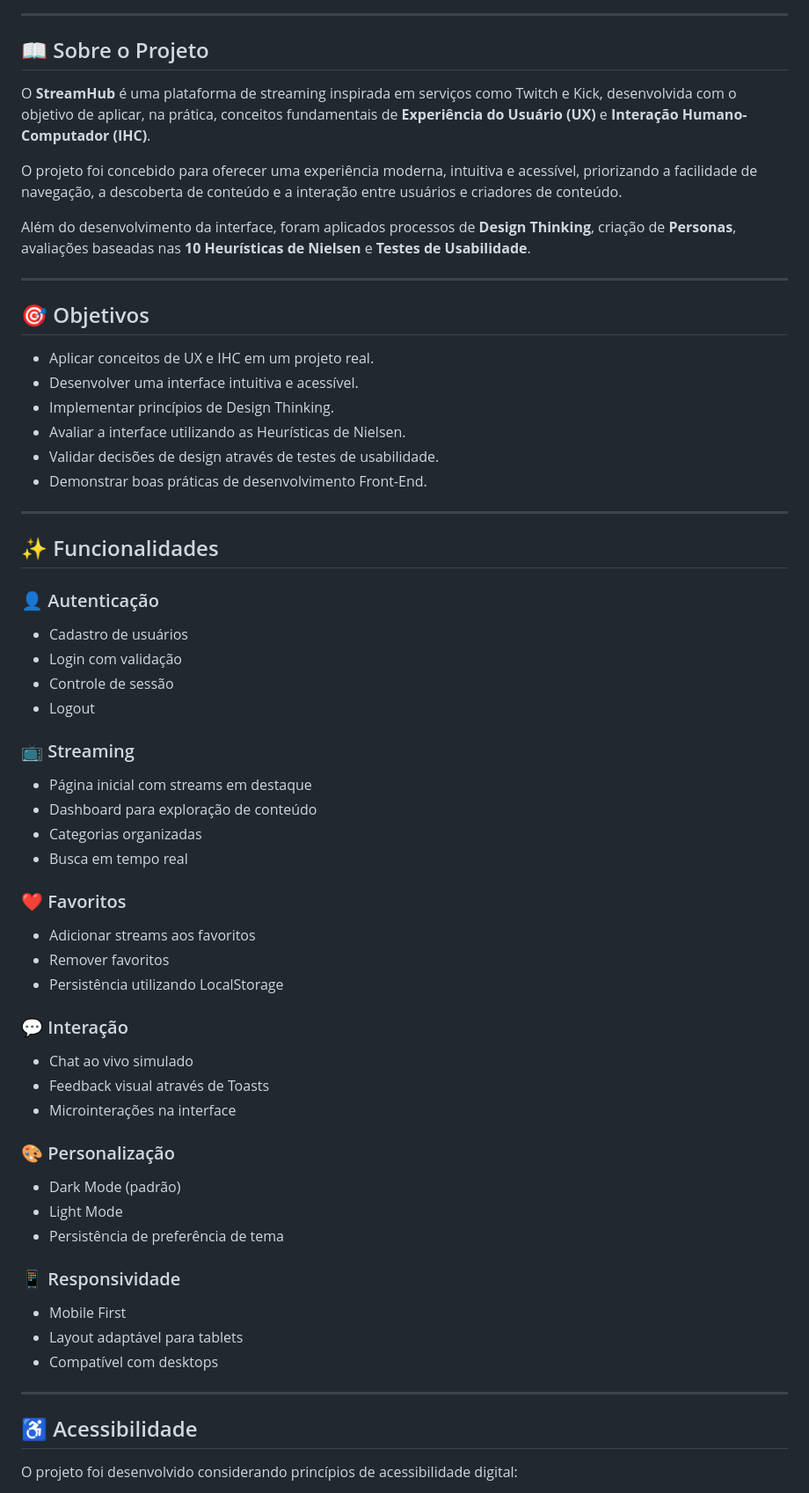
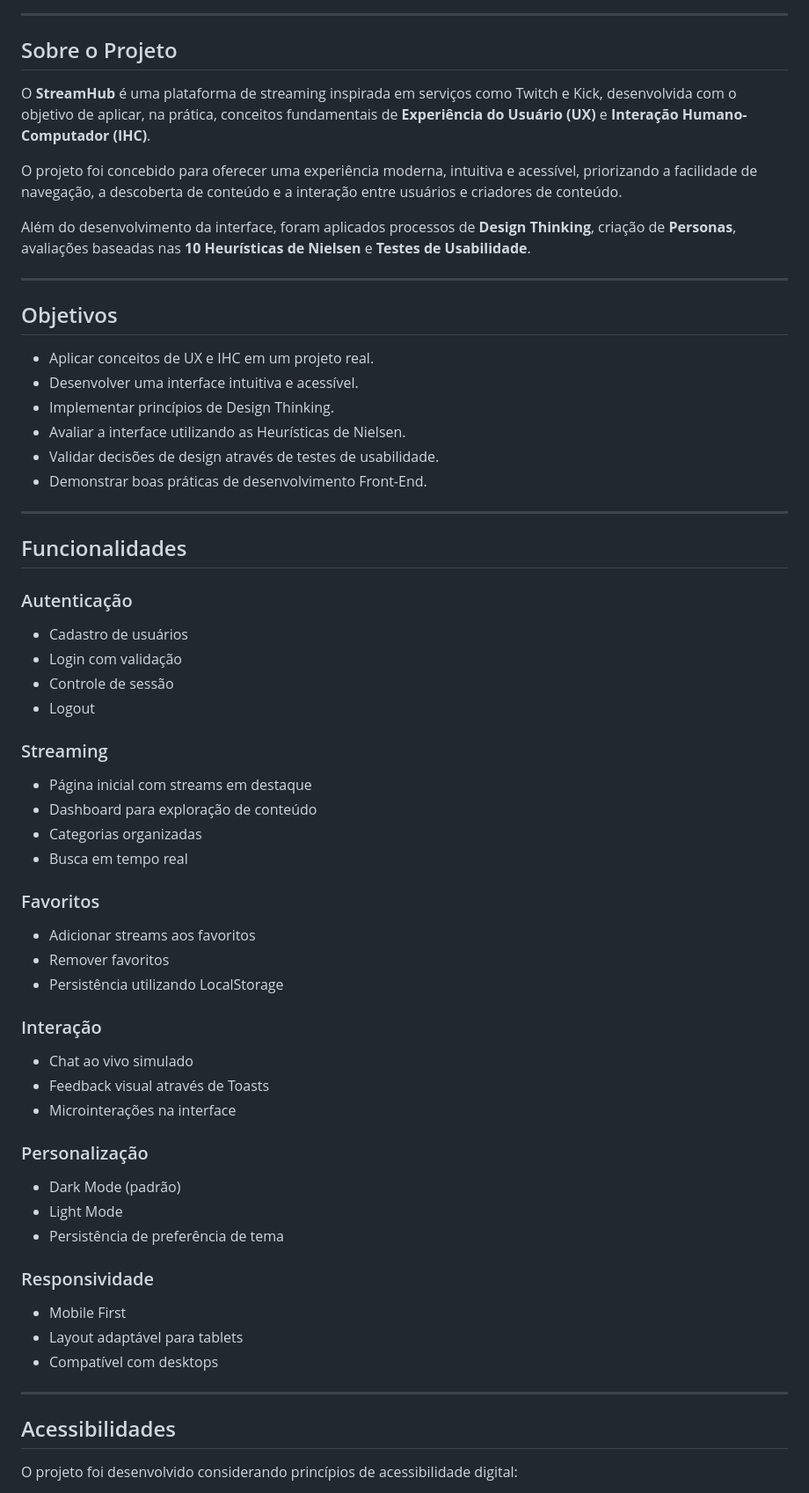
Before and after one commit to gubrunholi/projetoA3-interacao-humano-computador-e-ux, a Markdown page: README.md, the part around one of its changes. Shown at 88% size. GitHub-like rendering.

```diff
--- a/README.md
+++ b/README.md
@@ -12,7 +12,7 @@ Projeto acadêmico desenvolvido para a disciplina de **Interação Humano-Comput
 
 ---
 
-## 📖 Sobre o Projeto
+## Sobre o Projeto
 
 O **StreamHub** é uma plataforma de streaming inspirada em serviços como Twitch e Kick, desenvolvida com o objetivo de aplicar, na prática, conceitos fundamentais de **Experiência do Usuário (UX)** e **Interação Humano-Computador (IHC)**.
 
@@ -22,7 +22,7 @@ Além do desenvolvimento da interface, foram aplicados processos de **Design Thi
 
 ---
 
-## 🎯 Objetivos
+## Objetivos
 
 - Aplicar conceitos de UX e IHC em um projeto real.
 - Desenvolver uma interface intuitiva e acessível.
@@ -33,41 +33,41 @@ Além do desenvolvimento da interface, foram aplicados processos de **Design Thi
 
 ---
 
-## ✨ Funcionalidades
+## Funcionalidades
 
-### 👤 Autenticação
+### Autenticação
 
 - Cadastro de usuários
 - Login com validação
 - Controle de sessão
 - Logout
 
-### 📺 Streaming
+### Streaming
 
 - Página inicial com streams em destaque
 - Dashboard para exploração de conteúdo
 - Categorias organizadas
 - Busca em tempo real
 
-### ❤️ Favoritos
+### Favoritos
 
 - Adicionar streams aos favoritos
 - Remover favoritos
 - Persistência utilizando LocalStorage
 
-### 💬 Interação
+### Interação
 
 - Chat ao vivo simulado
 - Feedback visual através de Toasts
 - Microinterações na interface
 
-### 🎨 Personalização
+### Personalização
 
 - Dark Mode (padrão)
 - Light Mode
 - Persistência de preferência de tema
 
-### 📱 Responsividade
+### Responsividade
 
 - Mobile First
 - Layout adaptável para tablets
@@ -75,7 +75,7 @@ Além do desenvolvimento da interface, foram aplicados processos de **Design Thi
 
 ---
 
-## ♿ Acessibilidade
+## Acessibilidades
 
 O projeto foi desenvolvido considerando princípios de acessibilidade digital:
 
```
Also changed, not shown: other parts of README.md (+15 -55 lines).
